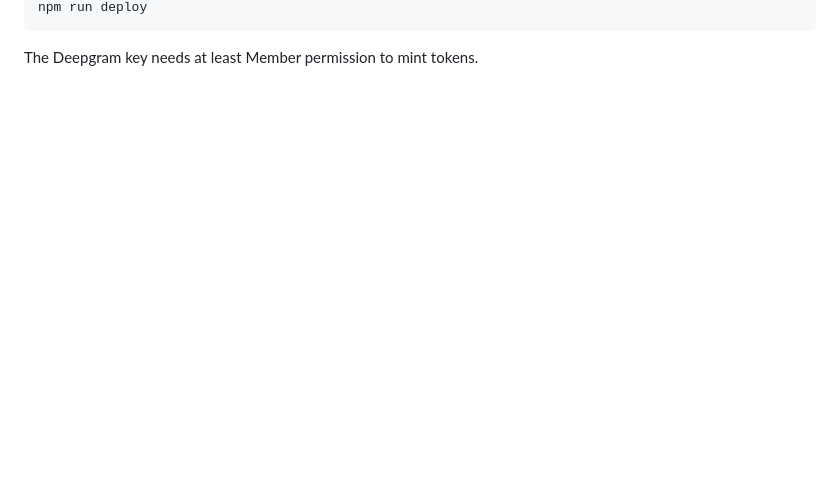
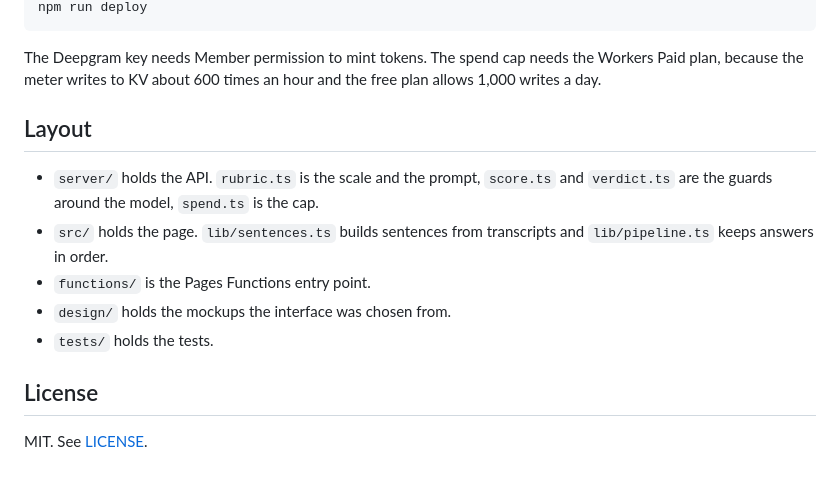
Before and after one commit to blueandyellow44/litmus-meter, a Markdown page: README.md, the part around one of its changes. Drawn GitHub-style; blank space fills up the shorter version.

````diff
--- a/README.md
+++ b/README.md
@@ -66,4 +84,16 @@ npx wrangler pages secret put METER_PASSCODE --project-name litmus-meter
 npm run deploy
 ```
 
-The Deepgram key needs at least Member permission to mint tokens.
+The Deepgram key needs Member permission to mint tokens. The spend cap needs the Workers Paid plan, because the meter writes to KV about 600 times an hour and the free plan allows 1,000 writes a day.
+
+## Layout
+
+- `server/` holds the API. `rubric.ts` is the scale and the prompt, `score.ts` and `verdict.ts` are the guards around the model, `spend.ts` is the cap.
+- `src/` holds the page. `lib/sentences.ts` builds sentences from transcripts and `lib/pipeline.ts` keeps answers in order.
+- `functions/` is the Pages Functions entry point.
+- `design/` holds the mockups the interface was chosen from.
+- `tests/` holds the tests.
+
+## License
+
+MIT. See [LICENSE](LICENSE).
````
Also changed, not shown: other parts of README.md (+60 -42 lines), docs/meter.jpg (added), docs/report.jpg (added), 8 other files.
